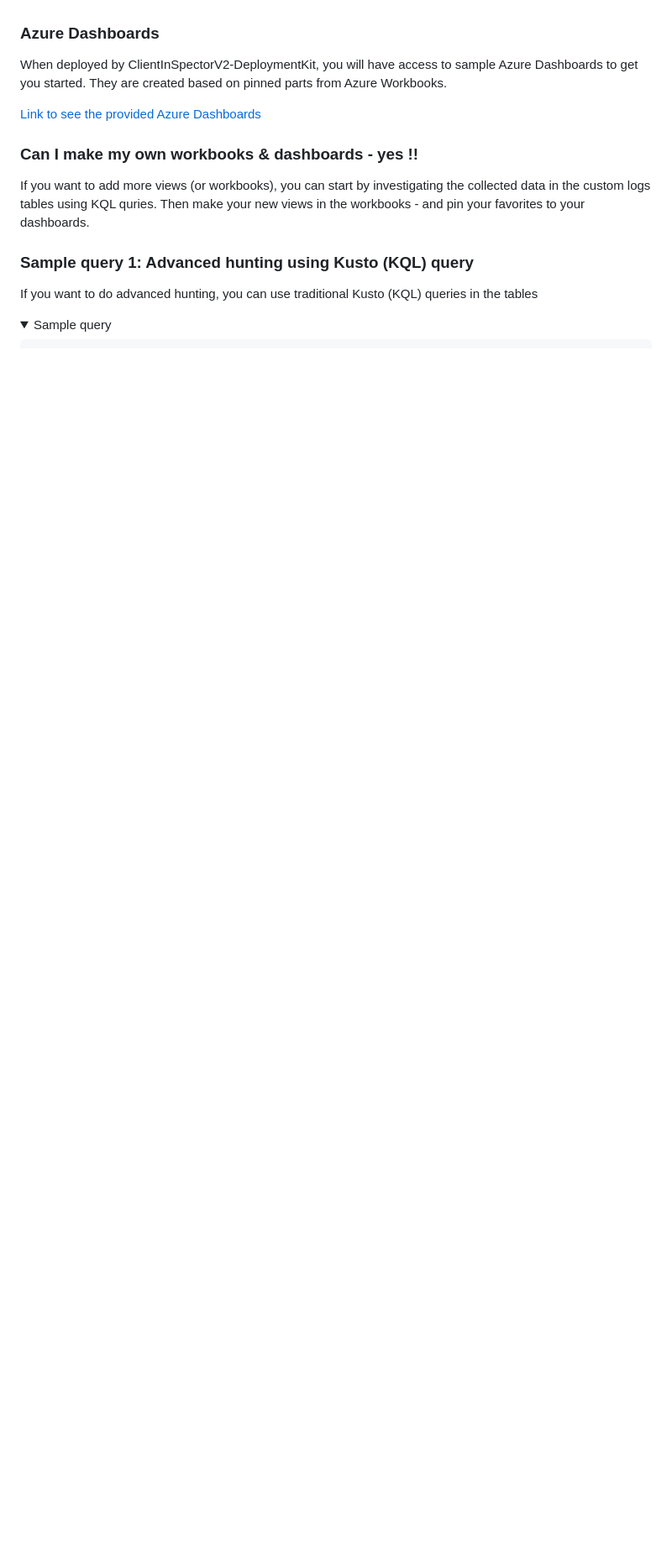
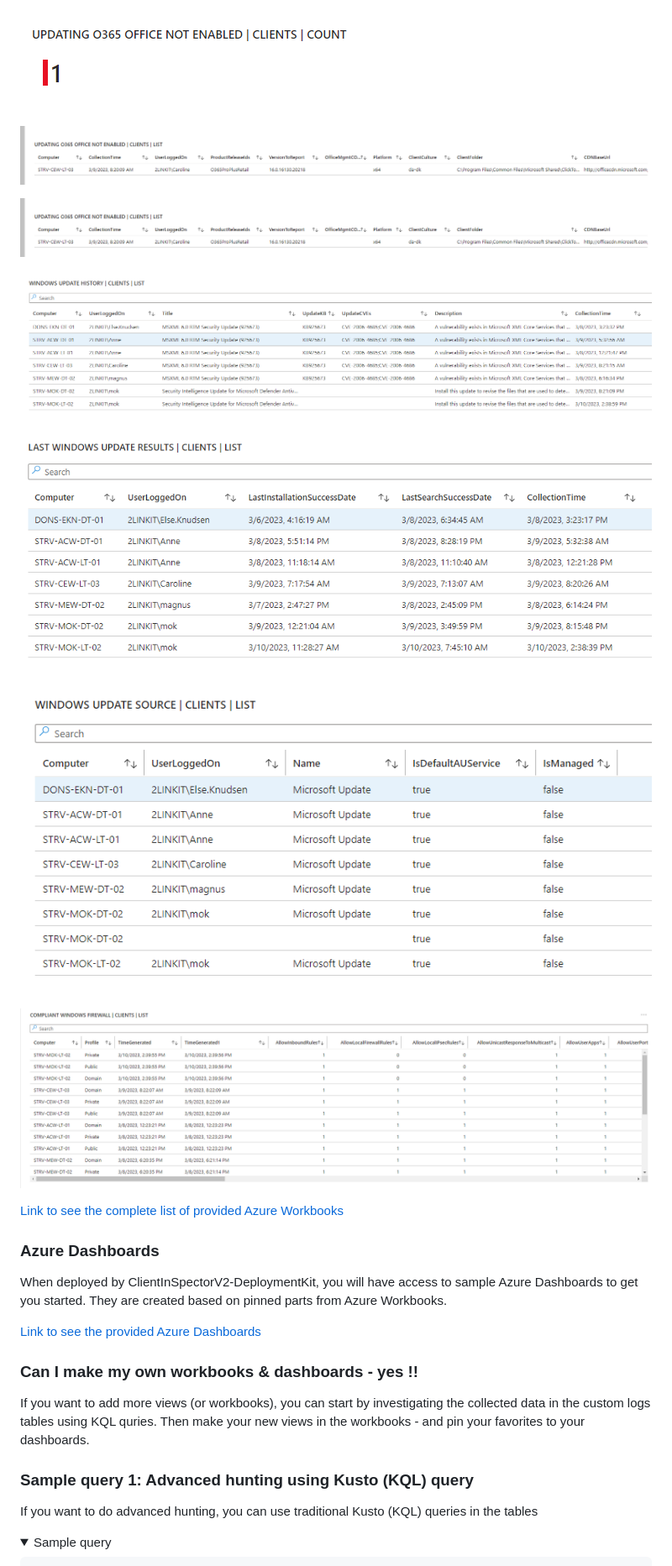
Before and after one commit to KnudsenMorten/ClientInspectorV2, a Markdown page: README.md, the part around one of its changes. Shown at 84% size. Rendered like a GitHub page; folded sections open; blank space fills up the shorter version.

```diff
--- a/README.md
+++ b/README.md
@@ -45,3 +73,23 @@ As mentioned the data can be viewed with Azure Workbooks deployed as part of the
+![Antivirus](img/Sample-Office-2.png)
+
+![Antivirus](img/Sample-Office-3.png)
+
+![Antivirus](img/Sample-Office-3.png)
+
+![Antivirus](img/Sample-WindowsUpdate-1.png)
+
+![Antivirus](img/Sample-WindowsUpdate-2.png)
+
+![Antivirus](img/Sample-WindowsUpdate-3.png)
+
+![Antivirus](img/Sample-WinFw.png)
+
+</details>
+
+
+
+
+[Link to see the complete list of provided Azure Workbooks](https://github.com/KnudsenMorten/ClientInspectorV2-DeploymentKit#azure-workbooks-part-of-deployment)
 
 ### Azure Dashboards
 When deployed by ClientInSpectorV2-DeploymentKit, you will have access to sample Azure Dashboards to get you started. They are created based on pinned parts from Azure Workbooks.
```
Also changed, not shown: other parts of README.md (+30 -2 lines), img/Sample-Office-1.png (renamed from img/Sample-Office.png), img/Sample-WindowsUpdate-1.png (renamed from img/Sample-WindowsUpdate.png), 1 other file.
